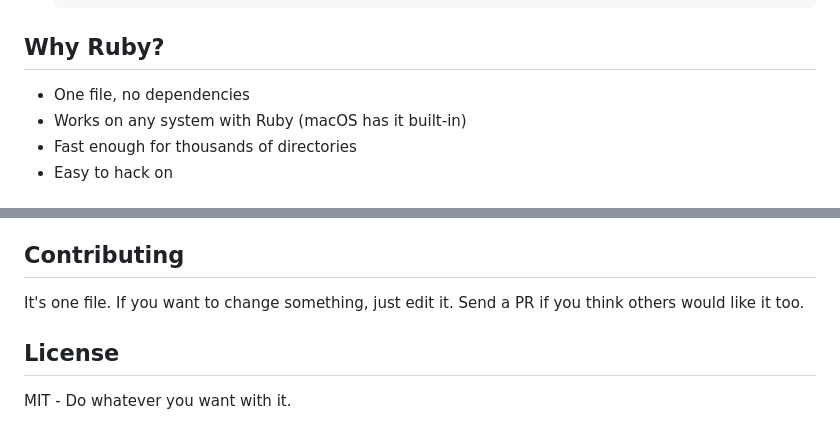
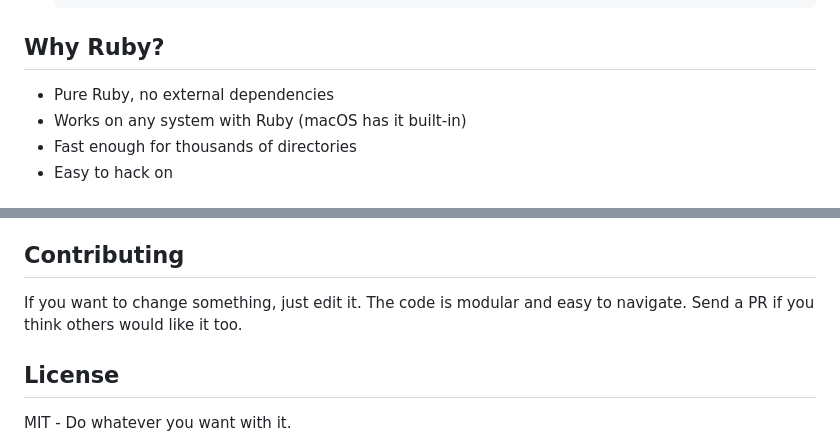
Before and after one commit to tobi/try, a Markdown page: README.md, 2 parts joined by grey strips. Rendered like a GitHub page.

```diff
--- a/README.md
+++ b/README.md
@@ -239,7 +263,7 @@ After installation, add to your shell:
 
 ## Why Ruby?
 
-- One file, no dependencies
+- Pure Ruby, no external dependencies
 - Works on any system with Ruby (macOS has it built-in)
 - Fast enough for thousands of directories
 - Easy to hack on
@@ -266,7 +290,7 @@ A: First, welcome to the club. Second, it handles it fine - the scoring algorith
 
 ## Contributing
 
-It's one file. If you want to change something, just edit it. Send a PR if you think others would like it too.
+If you want to change something, just edit it. The code is modular and easy to navigate. Send a PR if you think others would like it too.
 
 ## License
 
```
Also changed, not shown: other parts of README.md (+35 -11 lines).
